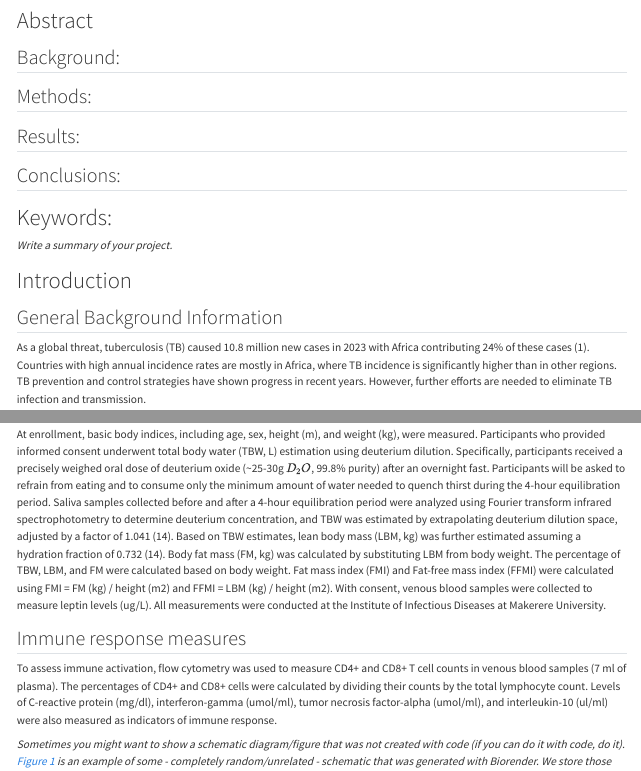
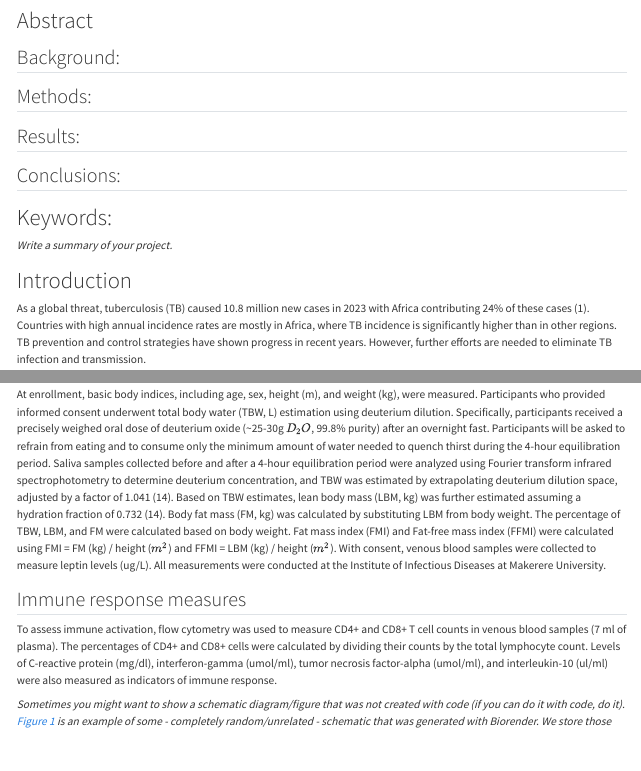
Before and after one commit to GuozhengYang0224/Yang-MADA-project, a Quarto document (products/manuscript/Manuscript.qmd): the page in a window 1100 px wide, from 200 px down, and a second part further down, joined at a grey line. Rendered offline with R 4.5, knitr and Pandoc in place of Quarto, with nearby package versions; drawn as R Markdown's standard HTML page in place of the format the file asks for.

Commit message:
Part 1 - 2

```diff
--- a/products/manuscript/Manuscript.qmd
+++ b/products/manuscript/Manuscript.qmd
@@ -46,8 +46,6 @@ $*$ Corresponding author: guozheng0224\@uga.edu
 
 # Introduction
 
-## General Background Information
-
 As a global threat, tuberculosis (TB) caused 10.8 million new cases in 2023 with Africa contributing 24% of these cases [@WHO2024]. Countries with high annual incidence rates are mostly in Africa, where TB incidence is significantly higher than in other regions. TB prevention and control strategies have shown progress in recent years. However, further efforts are needed to eliminate TB infection and transmission.
 
 Males are more likely to develop TB disease than females, a difference that cannot be fully explained by socioeconomic status or access to healthcare [@Horton2016; @Ledesma2022]. Research has shown that this sexual bias is linked to differences in immune systems, influenced by chromosome-encoded genes and hormones [@Gupta2022]. Previous studies indicate that body fat mass could also affect immune responses [@Womack2007; @Ilavska2012]. Since women generally have higher body fat storage, their immune systems may receive sufficient energy to support a stronger response to infections compared to men. In diseases like TB that often cause body wasting [@Mupere2014], differences in energy reserves may contribute to variations in immune response between men and women.
@@ -67,7 +65,7 @@ From March to April 2017, a cross-sectional study was conducted in Kampala, Ugan
 
 ## Body index measures
 
-At enrollment, basic body indices, including age, sex, height (m), and weight (kg), were measured. Participants who provided informed consent underwent total body water (TBW, L) estimation using deuterium dilution. Specifically, participants received a precisely weighed oral dose of deuterium oxide (~25-30g $D_2O$, 99.8% purity) after an overnight fast. Participants will be asked to refrain from eating and to consume only the minimum amount of water needed to quench thirst during the 4-hour equilibration period. Saliva samples collected before and after a 4-hour equilibration period were analyzed using Fourier transform infrared spectrophotometry to determine deuterium concentration, and TBW was estimated by extrapolating deuterium dilution space, adjusted by a factor of 1.041 [@IAEA2011]. Based on TBW estimates, lean body mass (LBM, kg) was further estimated assuming a hydration fraction of 0.732 [@IAEA2011]. Body fat mass (FM, kg) was calculated by substituting LBM from body weight. The percentage of TBW, LBM, and FM were calculated based on body weight. Fat mass index (FMI) and Fat-free mass index (FFMI) were calculated using FMI = FM (kg) / height (m2) and FFMI = LBM (kg) / height (m2). With consent, venous blood samples were collected to measure leptin levels (ug/L). All measurements were conducted at the Institute of Infectious Diseases at Makerere University.
+At enrollment, basic body indices, including age, sex, height (m), and weight (kg), were measured. Participants who provided informed consent underwent total body water (TBW, L) estimation using deuterium dilution. Specifically, participants received a precisely weighed oral dose of deuterium oxide (~25-30g $D_2O$, 99.8% purity) after an overnight fast. Participants will be asked to refrain from eating and to consume only the minimum amount of water needed to quench thirst during the 4-hour equilibration period. Saliva samples collected before and after a 4-hour equilibration period were analyzed using Fourier transform infrared spectrophotometry to determine deuterium concentration, and TBW was estimated by extrapolating deuterium dilution space, adjusted by a factor of 1.041 [@IAEA2011]. Based on TBW estimates, lean body mass (LBM, kg) was further estimated assuming a hydration fraction of 0.732 [@IAEA2011]. Body fat mass (FM, kg) was calculated by substituting LBM from body weight. The percentage of TBW, LBM, and FM were calculated based on body weight. Fat mass index (FMI) and Fat-free mass index (FFMI) were calculated using FMI = FM (kg) / height ($m^2$) and FFMI = LBM (kg) / height ($m^2$). With consent, venous blood samples were collected to measure leptin levels (ug/L). All measurements were conducted at the Institute of Infectious Diseases at Makerere University.
 
 ## Immune response measures
 
```
Also changed, not shown: 1 other file.
